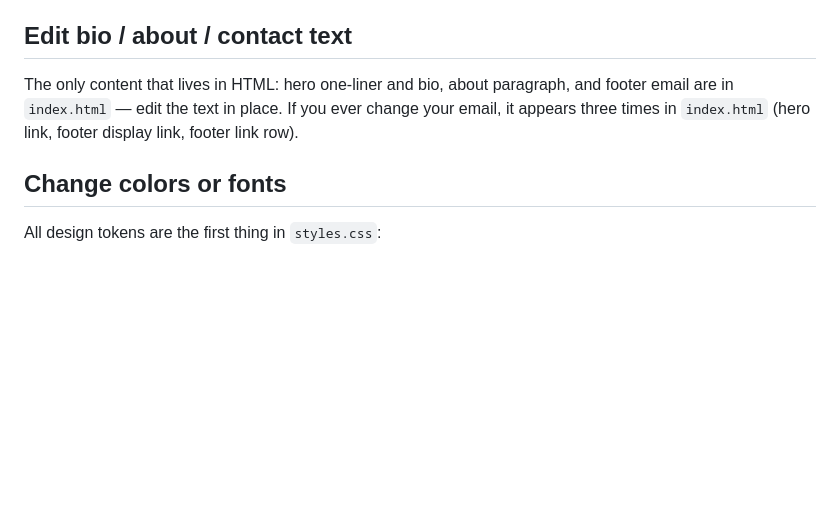
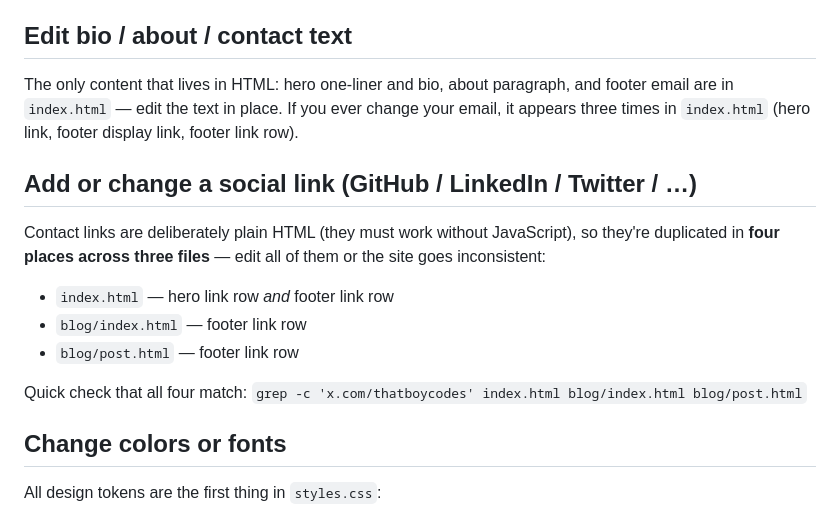
Before and after one commit to Dah-vid/davidokunfolami.com, a Markdown page: MAINTAINING.md, the part around the change. Rendered like a GitHub page; blank space fills up the shorter version.

Commit message:
Document the four social-link locations
Co-Authored-By: Claude Fable 5 <noreply@anthropic.com>

```diff
--- a/MAINTAINING.md
+++ b/MAINTAINING.md
@@ -88,6 +88,19 @@ paragraph, and footer email are in `index.html` — edit the text in place.
 If you ever change your email, it appears three times in `index.html`
 (hero link, footer display link, footer link row).
 
+## Add or change a social link (GitHub / LinkedIn / Twitter / …)
+
+Contact links are deliberately plain HTML (they must work without
+JavaScript), so they're duplicated in **four places across three files** —
+edit all of them or the site goes inconsistent:
+
+- `index.html` — hero link row *and* footer link row
+- `blog/index.html` — footer link row
+- `blog/post.html` — footer link row
+
+Quick check that all four match:
+`grep -c 'x.com/thatboycodes' index.html blog/index.html blog/post.html`
+
 ## Change colors or fonts
 
 All design tokens are the first thing in `styles.css`:
```
